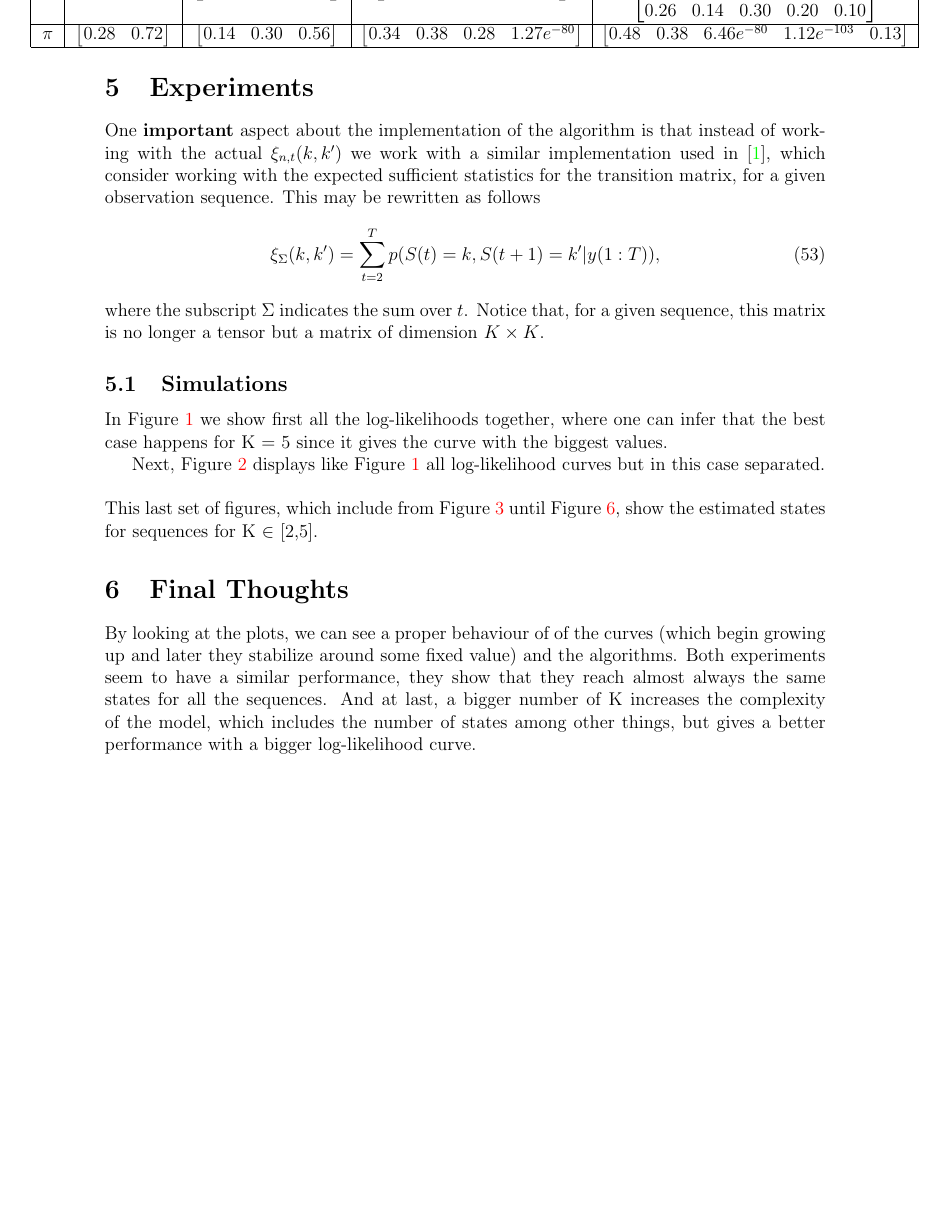
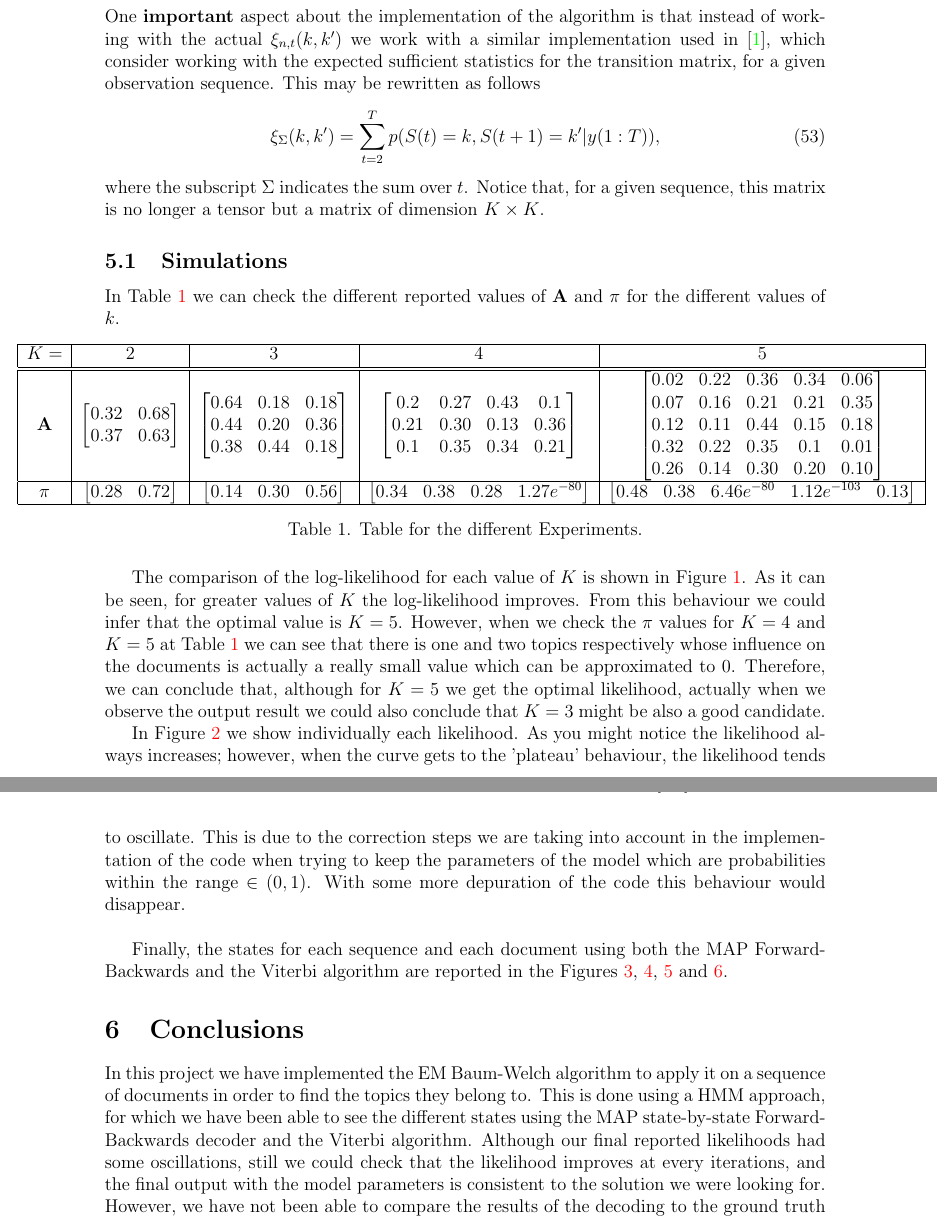
Before and after one commit to 100330734/AdvancedSignalProcessing, a LaTeX problem sheet (assignment2/report/assingment_2.tex): part of page 8 of 12 before the commit and two parts of pages 8 and 9 of 13 after it, the two joined at a grey line, cut so that both start at the same text, the shorter picture padded with empty space. The pictures show the PDF file assignment2/report/assingment_2.pdf that the author committed with the source.

Commit message:
Update latex assignment 2

```diff
--- a/assignment2/report/assingment_2.tex
+++ b/assignment2/report/assingment_2.tex
@@ -74,4 +75,3 @@ where $\log$ operator is the Naperian logarithm, $S$ represents the hidden state
 \begin{equation}
 \boldsymbol\theta = \{ \mathbf { A } , \mathbf { B } , \boldsymbol\pi \},
 \end{equation}
-where $\mathbf { A }$  is the state transition matrix, $\mathbf { B } $ is the emission matrix and  $\boldsymbol\pi $ represents the probability of each state.
@@ -85,5 +85,5 @@ In this case, $\indicator$ represents an indicator function, $k = \lbrace{1,...,
 
 \noindent Since our data follow a categorical distribution, Equation \ref{p3LL} can be expressed as
 \begin{equation}
-p \left( \mathbf { y } _ { t } ^ { n } | \boldsymbol\theta_{k} \right) = \prod\limits_{j=1}^{Dt} \text{Cat}(y_{j,t}|\boldsymbol\theta_{k}).
+p \left( \mathbf { y } _ { t } ^ { n } | \boldsymbol\theta_{k} \right) = \prod\limits_{j=1}^{Dt} \text{Cat}(y_{j,t}|\boldsymbol\theta_{k}),
 \end{equation}
@@ -321,19 +322,21 @@ In particular, we will use an iterative implementation of the Viterbi Algorithm.
 where the subscript $\Sigma$ indicates the sum over $t$. Notice that, for a given sequence, this matrix is no longer a tensor but a matrix of dimension $K\times K$.
 
 \subsection{Simulations}
-In Figure \ref{fig:ll_comparison} we show first all the log-likelihoods together, where one can infer that the best case happens for K = 5 since it gives the curve with the biggest values.
+In Table \ref{tab:experiments} we can check the different reported values of $\mathbf{A}$ and $\pi$ for the different values of $k$.
 
-
-\begin{table}[]
-	\hskip-1.7cm
+\begin{table}[h]
+	\hskip-2cm
 	\begin{tabular}{|c|c|c|c|c|}
 		\hline
-		& 2 & 3 & 4 & 5 \\ \hline \hline
+		$K = $& 2 & 3 & 4 & 5 \\ \hline \hline
 		$\mathbf{A}$     & $\begin{bmatrix}0.32 & 0.68\\0.37 & 0.63 \end{bmatrix} $ &  $\begin{bmatrix}0.64 & 0.18 & 0.18\\0.44 & 0.20 & 0.36\\0.38 & 0.44 & 0.18 \end{bmatrix}$  &$ \begin{bmatrix}0.2 & 0.27 & 0.43 & 0.1\\0.21 & 0.30 & 0.13 & 0.36\\0.1 & 0.35 & 0.34 & 0.21\end{bmatrix}  $  & $\begin{bmatrix}0.02 & 0.22 & 0.36 & 0.34 & 0.06\\0.07 & 0.16 & 0.21 & 0.21 & 0.35\\0.12 & 0.11 & 0.44 & 0.15 & 0.18\\0.32 & 0.22 & 0.35 & 0.1 & 0.01\\0.26 & 0.14 & 0.30 & 0.20 & 0.10 \end{bmatrix}   $ \\ \hline
 		$\pi$ & $\begin{bmatrix}0.28 & 0.72\end{bmatrix} $  & $\begin{bmatrix}0.14 & 0.30 & 0.56\end{bmatrix} $  & $\begin{bmatrix}0.34 & 0.38 & 0.28 & 1.27e^{-80}\end{bmatrix} $   & $\begin{bmatrix}0.48 & 0.38 & 6.46e^{-80} & 1.12e^{-103} & 0.13\end{bmatrix} $  \\ \hline
 	\end{tabular}
+	\caption{Table for the different Experiments.}
+	\label{tab:experiments}
 \end{table}
 
+The comparison of the log-likelihood for each value of $K$ is shown in Figure \ref{fig:ll_comparison}. As it can be seen, for greater values of $K$ the log-likelihood improves. From this behaviour we could infer that the optimal value is $K=5$. However, when we check the $\pi$ values for $K=4$ and $K=5$ at Table \ref{tab:experiments} we can see that there is one and two topics respectively whose influence on the documents is actually a really small value which can be approximated to 0. Therefore, we can conclude that, although for $K=5$ we get the optimal likelihood, actually when we observe the output result we could also conclude that $K=3$ might be also a good candidate.
 
 \begin{figure}[h]
 	\centering
@@ -342,7 +345,7 @@ In Figure \ref{fig:ll_comparison} we show first all the log-likelihoods together
 	\label{fig:ll_comparison}
 \end{figure}
 
-Next, Figure \ref{fig:Q_all} displays like Figure \ref{fig:ll_comparison} all log-likelihood curves but in this case separated. \\
+In Figure \ref{fig:Q_all} we show individually each likelihood. As you might notice the likelihood always increases; however, when the curve gets to the 'plateau' behaviour, the likelihood tends to oscillate. This is due to the correction steps we are taking into account in the implementation of the code when trying to keep the parameters of the model which are probabilities within the range $\in (0,1)$. With some more depuration of the code this behaviour would disappear.\\
 
 \begin{figure}[h]
 	\centering
@@ -373,7 +376,7 @@ Next, Figure \ref{fig:Q_all} displays like Figure \ref{fig:ll_comparison} all lo
 	\label{fig:Q_all}
 \end{figure}
 
-\noindent This last set of figures, which include from Figure \ref{fig:viterbi_2} until Figure \ref{fig:viterbi_5}, show the estimated states for sequences for K $\in$ [2,5].
+Finally, the states for each sequence and each document using both the MAP Forward-Backwards and the Viterbi algorithm are reported in  the Figures \ref{fig:viterbi_2}, \ref{fig:viterbi_3}, \ref{fig:viterbi_4} and \ref{fig:viterbi_5}.
 
 \begin{figure}[h]
 	\centering
@@ -403,10 +406,10 @@ Next, Figure \ref{fig:Q_all} displays like Figure \ref{fig:ll_comparison} all lo
 	\label{fig:viterbi_5}
 \end{figure}
 
-\section{Final Thoughts}
-By looking at the plots, we can see a proper behaviour of of the curves (which begin growing up and later they stabilize around some fixed value) and the algorithms. Both experiments seem to have a similar performance, they show that they reach almost always the same states for all the sequences. And at last, a bigger number of K increases the complexity of the model, which includes the number of states among other things, but gives a better performance with a bigger log-likelihood curve.
-
-
+\section{Conclusions}
+In this project we have implemented the EM Baum-Welch algorithm to apply it on a sequence of documents in order to find the topics they belong to. This is done using a HMM approach, for which we have been able to see the different states using the MAP state-by-state Forward-Backwards decoder and the Viterbi algorithm.
+Although our final reported likelihoods had some oscillations, still we could check that the likelihood improves at every iterations, and the final output with the model parameters is consistent to the solution we were looking for. However, we have not been able to compare the results of the decoding to the ground truth solution and therefore we cannot be certain whether the optimal number of topics is $K=3$ or $K=5$. What is clear is that every document is generated by a certain state and therefore it belongs to a very specific topic.
+\clearpage
 \nocite{*}
 \printbibliography
 \end{document}
```
Also changed, not shown: assignment2/report/assingment_2.pdf, assignment2/report/assingment_2.tex (40 more changed lines).
